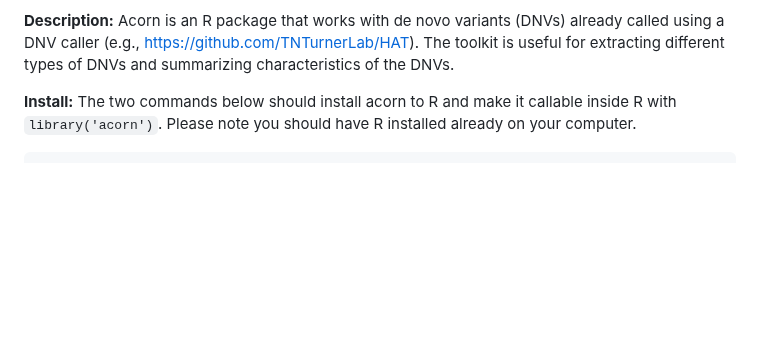
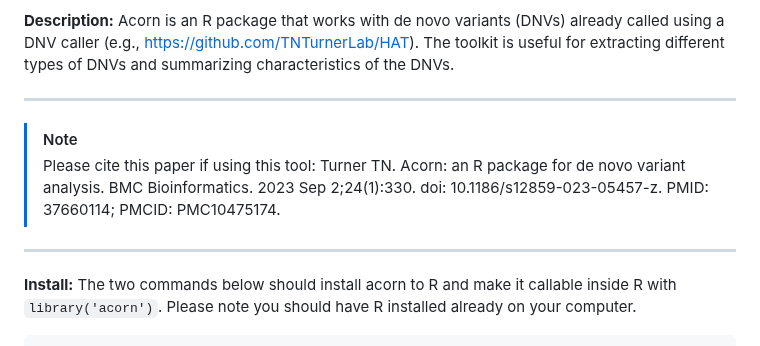
Before and after one commit to TNTurnerLab/acorn, a Markdown page: README.md, the part around one of its changes. Drawn GitHub-style; blank space fills up the shorter version.

Commit message:
[readme] add citation to readme

```diff
--- a/README.md
+++ b/README.md
@@ -12,5 +14,12 @@
 
 **Description:** Acorn is an R package that works with de novo variants (DNVs) already called using a DNV caller (e.g., https://github.com/TNTurnerLab/HAT). The toolkit is useful for extracting different types of DNVs and summarizing characteristics of the DNVs.
+
+---
+
+> [!NOTE]
+> Please cite this paper if using this tool: Turner TN. Acorn: an R package for de novo variant analysis. BMC Bioinformatics. 2023 Sep 2;24(1):330. doi: 10.1186/s12859-023-05457-z. PMID: 37660114; PMCID: PMC10475174.
+
+---
 
 **Install:**
 The two commands below should install acorn to R and make it callable inside R with `library('acorn')`. Please note you should have R installed already on your computer.
```
Also changed, not shown: other parts of README.md (+3 -1 lines).
